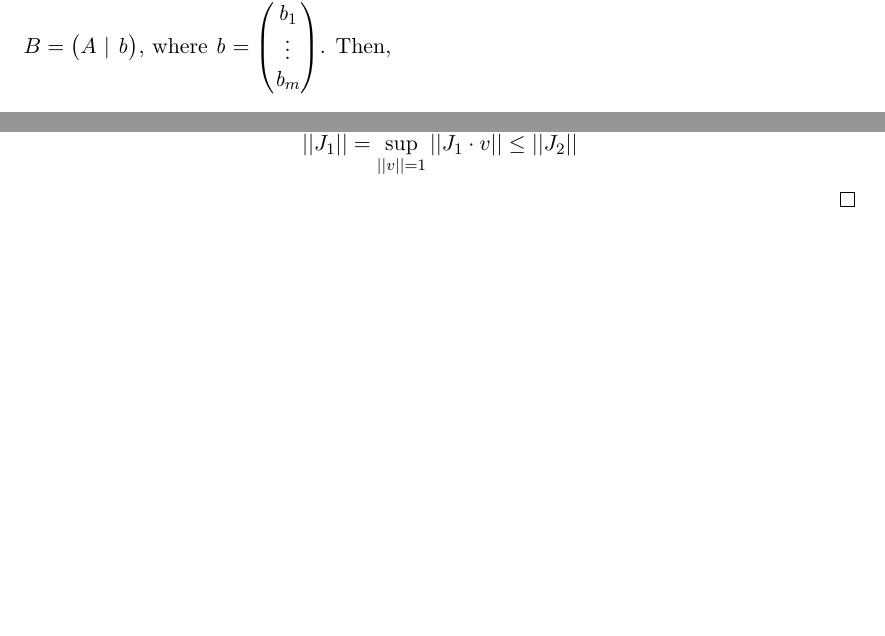
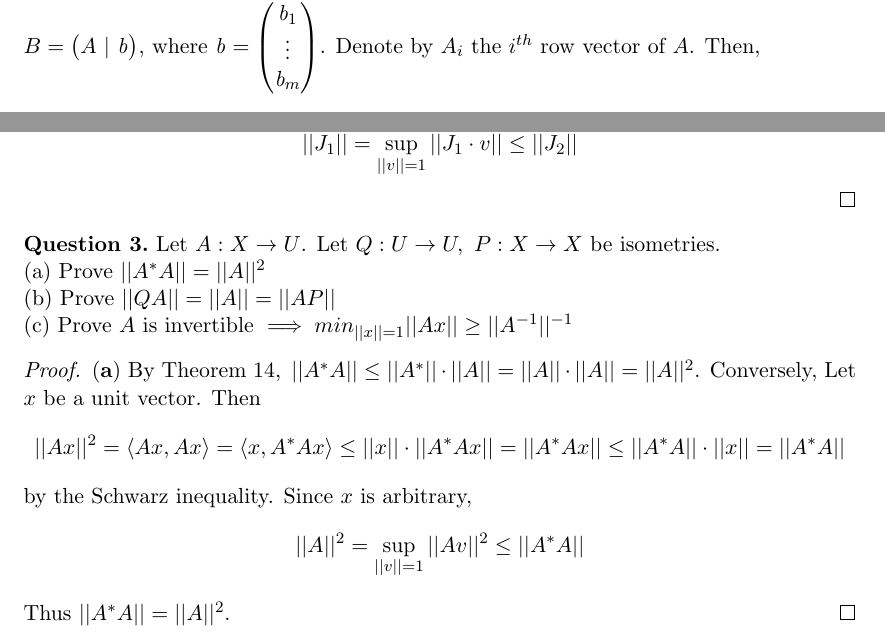
Before and after one commit to dansok/Mathematics, a LaTeX problem sheet (linear-algebra-2/hw7.tex): two parts of pages 2 and 3 of 3, joined at a grey line, cut so that both start at the same text, the shorter picture padded with empty space. Compiled offline with pdfLaTeX.

Commit message:
Update hw7.tex
Updating question (2)(b). Answering question (3)(a).

```diff
--- a/linear-algebra-2/hw7.tex
+++ b/linear-algebra-2/hw7.tex
@@ -104,7 +104,7 @@ A\ |\ \mathit{b}
 \mathit{b}_1 \\
 \vdots \\
 \mathit{b}_m
-\end{pmatrix}$. Then,
+\end{pmatrix}$. Denote by $A_i$ the $i^{th}$ row vector of $A$. Then,
 $$||Ax||^2 = (A_1 \cdot x)^2 + \ldots + (A_m \cdot x)^2 = (A_1 \cdot x)^2 + \ldots + (A_m \cdot x)^2 + (\mathit{b} \cdot 0)^2$$
 $$= ||Bx'||^2 \le ||B||^2||x'||^2 = ||B||^2 \iff ||Ax|| \le ||B||$$
 Since $x$ is an arbitrary unit vector,
@@ -142,5 +142,19 @@ $$||J_1 \cdot x||^2 = ||J_2 \cdot x'||^2 \iff ||J_1 \cdot x|| = ||J_2 \cdot x'||
 Since $x$ is arbitrary,
 $$||J_1|| = \sup_{||v|| = 1}||J_1 \cdot v|| \le ||J_2||$$
 \end{proof}
+\begin{question}[3]
+Let $A: X \rightarrow U$. Let $Q: U \rightarrow U,\ P: X \rightarrow X$ be isometries.
+\\(a) Prove $||A^*A|| = ||A||^2$
+\\(b) Prove $||QA|| = ||A|| = ||AP||$
+\\(c) Prove $A$ is invertible $\implies min_{||x||=1} ||Ax|| \ge ||A^{-1}||^{-1}$
+\end{question}
+\begin{proof}
+$\mathbf{(a)}$ By Theorem $14,\ ||A^*A|| \le ||A^*|| \cdot ||A|| = ||A|| \cdot ||A|| = ||A||^2$.
+Conversely, Let $x$ be a unit vector. Then
+$$||Ax||^2 = \langle Ax, Ax \rangle = \langle x, A^*Ax \rangle \le ||x|| \cdot ||A^*Ax|| = ||A^*Ax|| \le ||A^*A|| \cdot ||x|| = ||A^*A||$$
+by the Schwarz inequality. Since $x$ is arbitrary,
+$$||A||^2 = \sup_{||v||=1} ||Av||^2 \le ||A^*A||$$
+Thus $||A^*A|| = ||A||^2$.
+\end{proof}
 
 \end{document}
```
